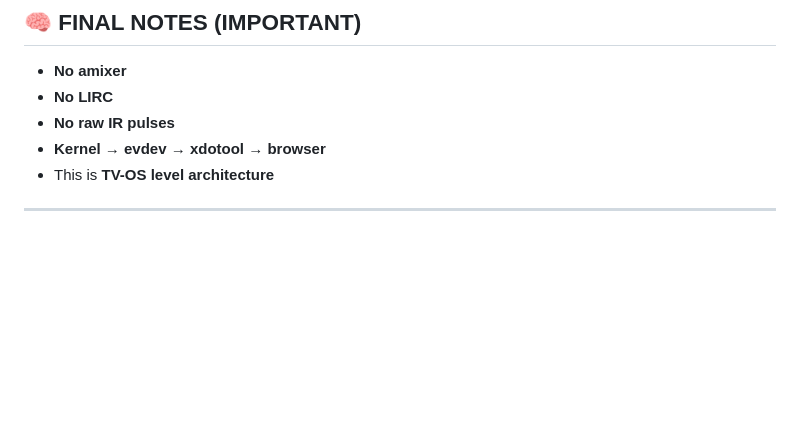
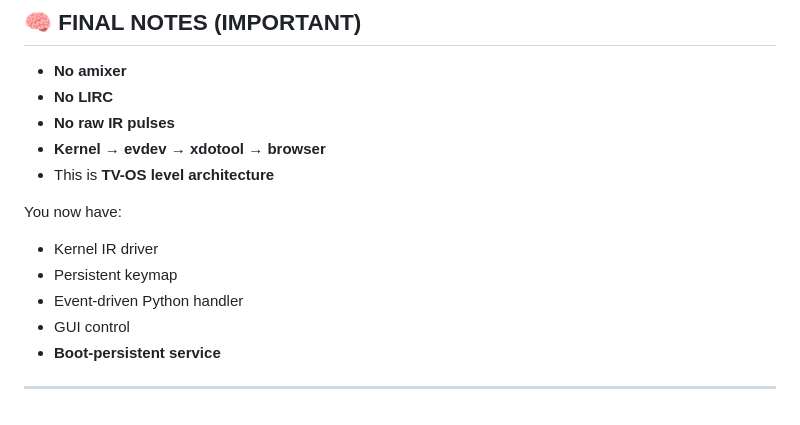
Before and after one commit to vinaysalekar16/raspberry-pi-hotstar-kiosk, a Markdown page: IR-remote/readme.md, the part around one of its changes. Drawn GitHub-style; blank space fills up the shorter version.

```diff
--- a/IR-remote/readme.md
+++ b/IR-remote/readme.md
@@ -341,4 +481,12 @@ Create systemd service if needed later.
 * **Kernel → evdev → xdotool → browser**
 * This is **TV-OS level architecture**
 
+You now have:
+
+* Kernel IR driver
+* Persistent keymap
+* Event-driven Python handler
+* GUI control
+* **Boot-persistent service**
+
 ---
```
Also changed, not shown: other parts of IR-remote/readme.md (+148 -8 lines).
